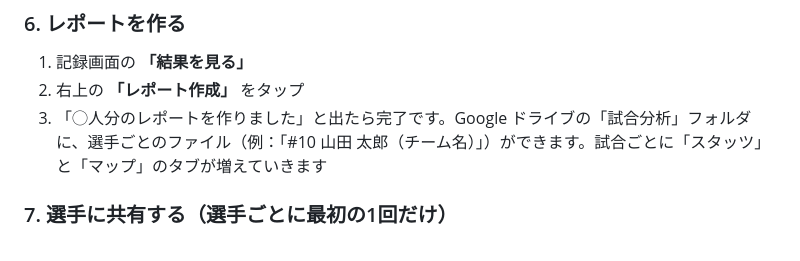
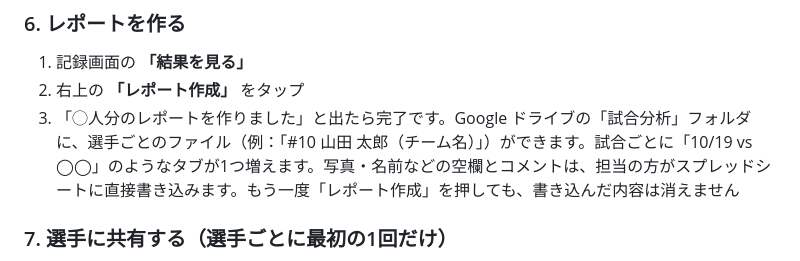
Before and after one commit to hiroki42977-prog/match-analysis-tool, a Markdown page: docs/使い方.md, the part around the change. GitHub-like rendering.

```diff
--- a/docs/使い方.md
+++ b/docs/使い方.md
@@ -54,7 +54,7 @@ iPad の Safari は、7日間開かなかったサイトのデータを消すこ
 
 1. 記録画面の **「結果を見る」**
 2. 右上の **「レポート作成」** をタップ
-3. 「◯人分のレポートを作りました」と出たら完了です。Google ドライブの「試合分析」フォルダに、選手ごとのファイル（例：「#10 山田 太郎（チーム名）」）ができます。試合ごとに「スタッツ」と「マップ」のタブが増えていきます
+3. 「◯人分のレポートを作りました」と出たら完了です。Google ドライブの「試合分析」フォルダに、選手ごとのファイル（例：「#10 山田 太郎（チーム名）」）ができます。試合ごとに「10/19 vs ◯◯」のようなタブが1つ増えます。写真・名前などの空欄とコメントは、担当の方がスプレッドシートに直接書き込みます。もう一度「レポート作成」を押しても、書き込んだ内容は消えません
 
 ### 7. 選手に共有する（選手ごとに最初の1回だけ）
 
```
Also changed, not shown: apps-script/設置手順.md (+28 -5 lines).
